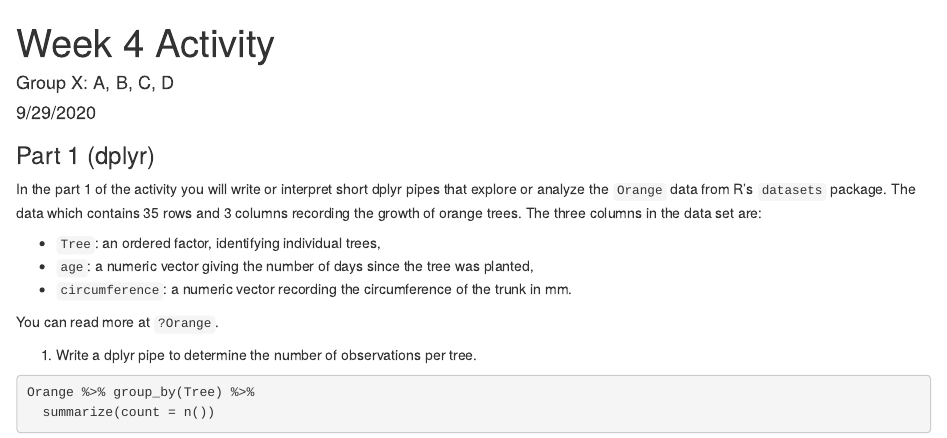
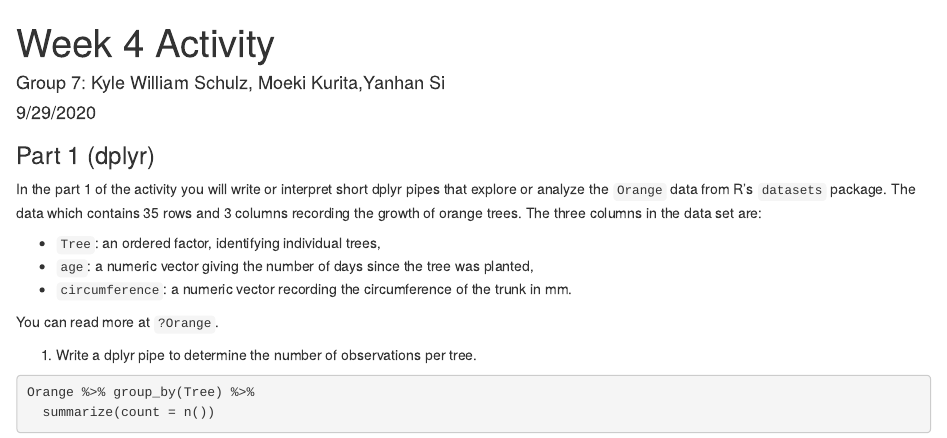
Before and after one commit to yanhan-si/Stats506_public, an R Markdown document (activities/week4/week4_part1.Rmd): the page in a window 1100 px wide, from its top. Rendered offline with R 4.5, knitr and Pandoc, with nearby package versions.

Commit message:
modify files

```diff
--- a/activities/week4/week4_part1.Rmd
+++ b/activities/week4/week4_part1.Rmd
@@ -1,6 +1,6 @@
 ---
 title: "Week 4 Activity"
-author: 'Group X: A, B, C, D'
+author: 'Group 7: Kyle William Schulz, Moeki Kurita,Yanhan Si'
 date: "9/29/2020"
 output: html_document
 ---
```
